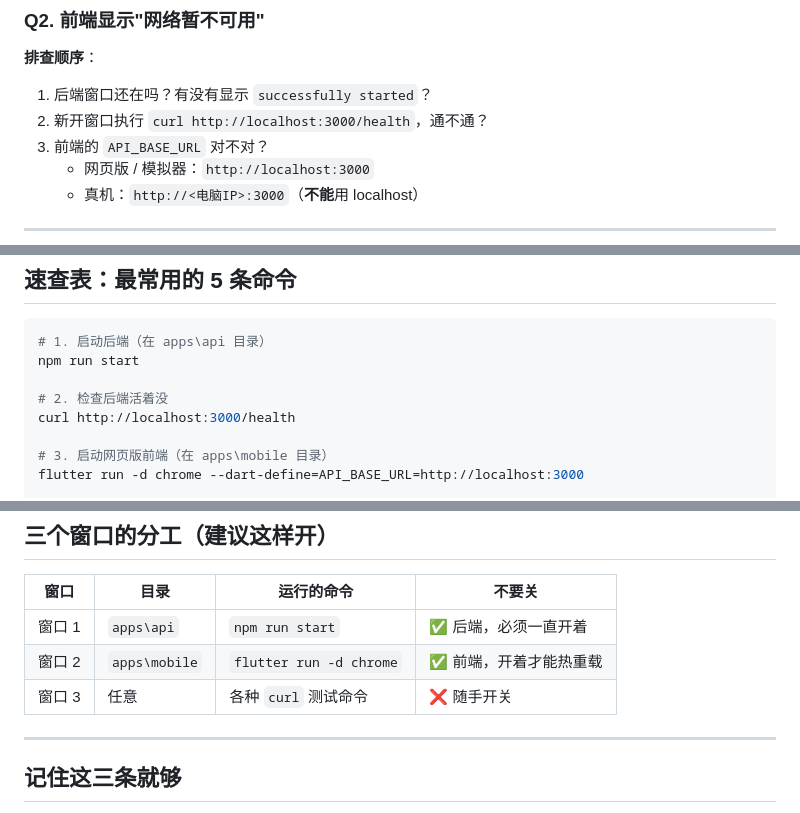
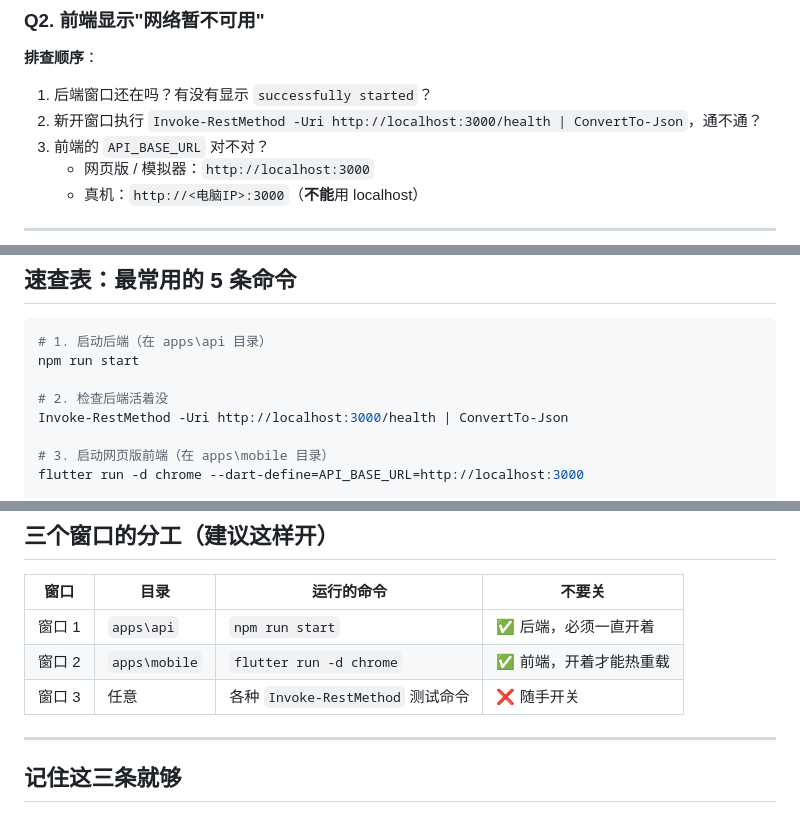
Before and after one commit to Invinciblesowrder123/rehab-motion-app, a Markdown page: docs/测试调试教程.md, 3 parts joined by grey strips. Drawn GitHub-style.

```diff
--- a/docs/测试调试教程.md
+++ b/docs/测试调试教程.md
@@ -442,7 +449,7 @@ D:\dev\flutter\bin\flutter.bat run -d chrome
 **排查顺序**：
 
 1. 后端窗口还在吗？有没有显示 `successfully started`？
-2. 新开窗口执行 `curl http://localhost:3000/health`，通不通？
+2. 新开窗口执行 `Invoke-RestMethod -Uri http://localhost:3000/health | ConvertTo-Json`，通不通？
 3. 前端的 `API_BASE_URL` 对不对？
    - 网页版 / 模拟器：`http://localhost:3000`
    - 真机：`http://<电脑IP>:3000`（**不能**用 localhost）
@@ -523,7 +530,7 @@ ERROR [TypeOrmModule] Unable to connect to the database
 npm run start
 
 # 2. 检查后端活着没
-curl http://localhost:3000/health
+Invoke-RestMethod -Uri http://localhost:3000/health | ConvertTo-Json
 
 # 3. 启动网页版前端（在 apps\mobile 目录）
 flutter run -d chrome --dart-define=API_BASE_URL=http://localhost:3000
@@ -543,7 +550,7 @@ dart test test\model_test.dart
 |---|---|---|---|
 | 窗口 1 | `apps\api` | `npm run start` | ✅ 后端，必须一直开着 |
 | 窗口 2 | `apps\mobile` | `flutter run -d chrome` | ✅ 前端，开着才能热重载 |
-| 窗口 3 | 任意 | 各种 `curl` 测试命令 | ❌ 随手开关 |
+| 窗口 3 | 任意 | 各种 `Invoke-RestMethod` 测试命令 | ❌ 随手开关 |
 
 ---
 
```
Also changed, not shown: other parts of docs/测试调试教程.md (+21 -14 lines).
